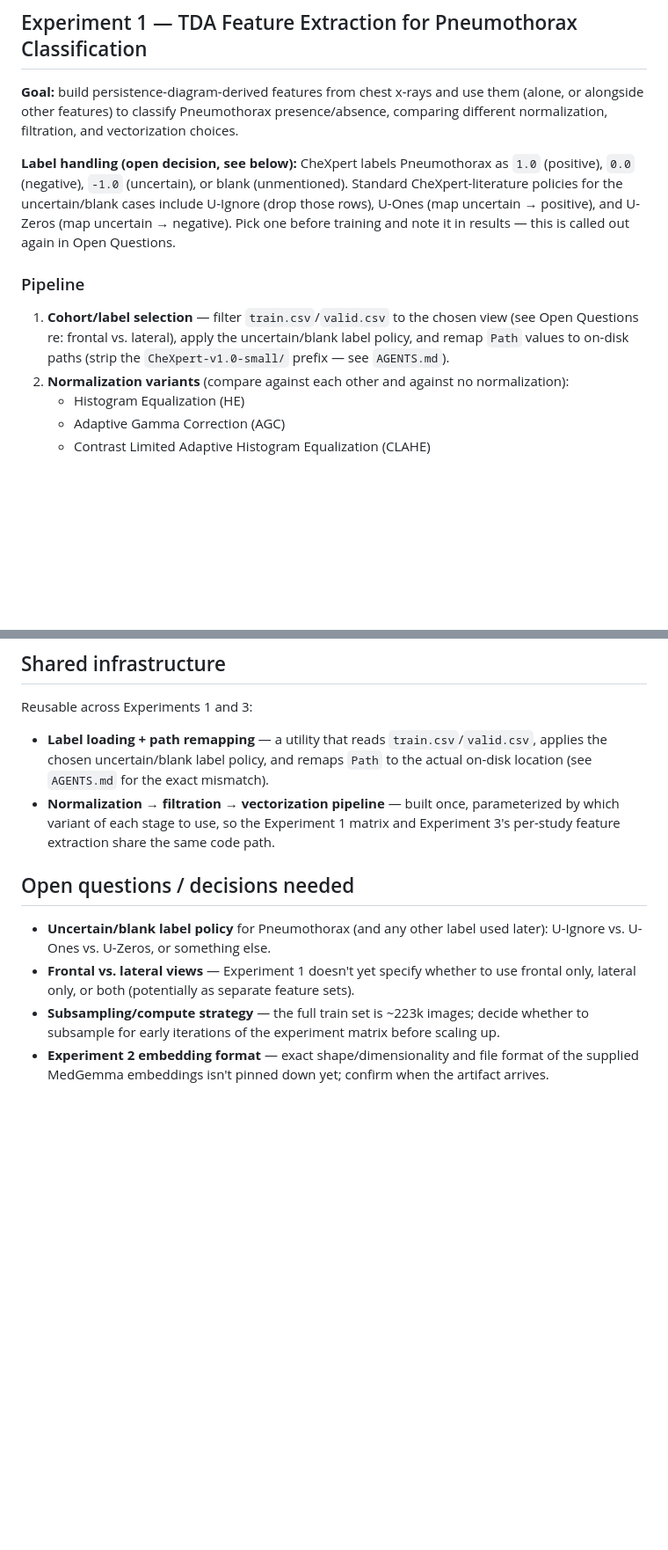
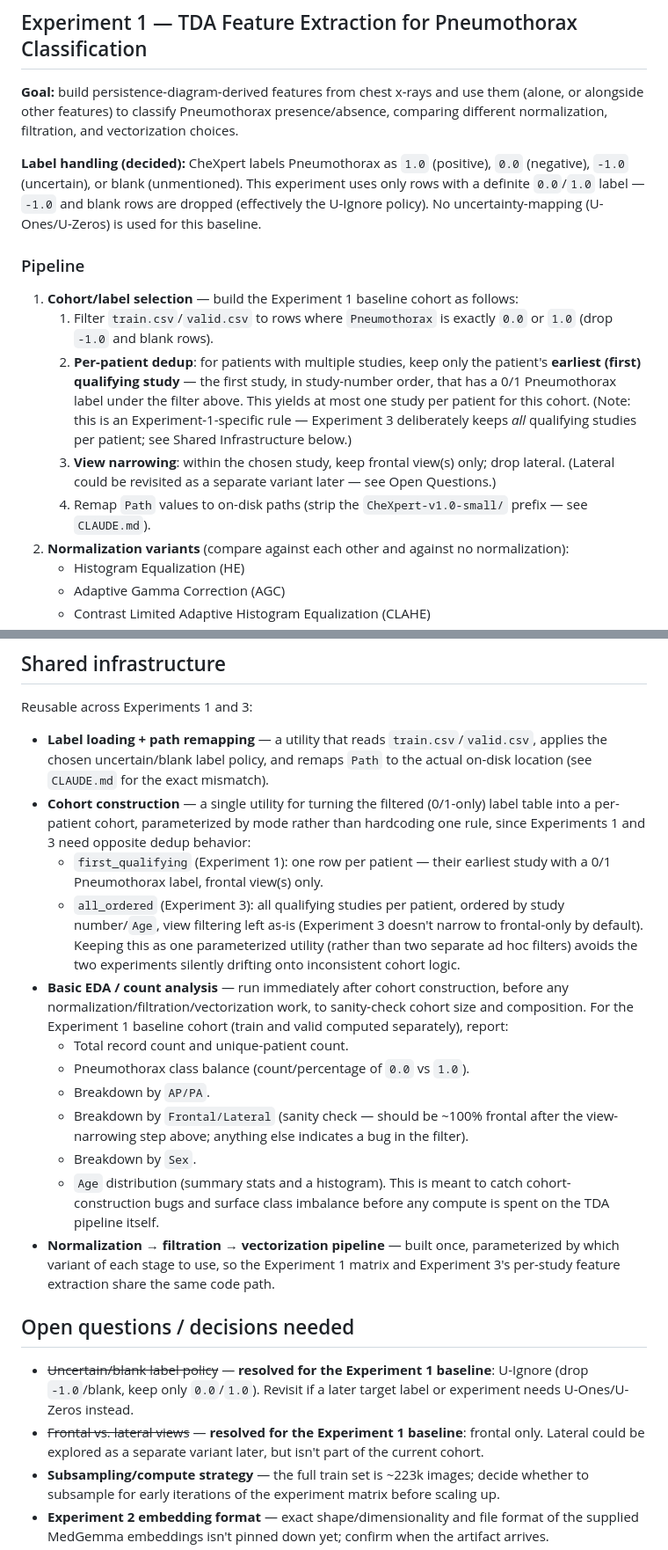
Before and after one commit to ConicalDrupe/topological-data-analysis, a Markdown page: experiments.md, 2 parts joined by grey strips. Shown at 88% size. Rendered like a GitHub page; blank space fills up the shorter version.

Commit message:
preprocessing steps layed out

```diff
--- a/experiments.md
+++ b/experiments.md
@@ -26,18 +26,27 @@ of variants and compare, not to settle on one method up front.
 (alone, or alongside other features) to classify Pneumothorax presence/absence, comparing
 different normalization, filtration, and vectorization choices.
 
-**Label handling (open decision, see below):** CheXpert labels Pneumothorax as `1.0`
-(positive), `0.0` (negative), `-1.0` (uncertain), or blank (unmentioned). Standard
-CheXpert-literature policies for the uncertain/blank cases include U-Ignore (drop those
-rows), U-Ones (map uncertain → positive), and U-Zeros (map uncertain → negative). Pick one
-before training and note it in results — this is called out again in Open Questions.
+**Label handling (decided):** CheXpert labels Pneumothorax as `1.0` (positive), `0.0`
+(negative), `-1.0` (uncertain), or blank (unmentioned). This experiment uses only rows
+with a definite `0.0`/`1.0` label — `-1.0` and blank rows are dropped (effectively the
+U-Ignore policy). No uncertainty-mapping (U-Ones/U-Zeros) is used for this baseline.
 
 ### Pipeline
 
-1. **Cohort/label selection** — filter `train.csv`/`valid.csv` to the chosen view (see
-   Open Questions re: frontal vs. lateral), apply the uncertain/blank label policy, and
-   remap `Path` values to on-disk paths (strip the `CheXpert-v1.0-small/` prefix — see
-   `AGENTS.md`).
+1. **Cohort/label selection** — build the Experiment 1 baseline cohort as follows:
+   1. Filter `train.csv`/`valid.csv` to rows where `Pneumothorax` is exactly `0.0` or
+      `1.0` (drop `-1.0` and blank rows).
+   2. **Per-patient dedup**: for patients with multiple studies, keep only the patient's
+      **earliest (first) qualifying study** — the first study, in study-number order,
+      that has a 0/1 Pneumothorax label under the filter above. This yields at most one
+      study per patient for this cohort. (Note: this is an Experiment-1-specific rule —
+      Experiment 3 deliberately keeps *all* qualifying studies per patient; see Shared
+      Infrastructure below.)
+   3. **View narrowing**: within the chosen study, keep frontal view(s) only; drop
+      lateral. (Lateral could be revisited as a separate variant later — see Open
+      Questions.)
+   4. Remap `Path` values to on-disk paths (strip the `CheXpert-v1.0-small/` prefix — see
+      `CLAUDE.md`).
 2. **Normalization variants** (compare against each other and against no normalization):
    - Histogram Equalization (HE)
    - Adaptive Gamma Correction (AGC)
@@ -148,17 +157,42 @@ Reusable across Experiments 1 and 3:
 
 - **Label loading + path remapping** — a utility that reads `train.csv`/`valid.csv`,
   applies the chosen uncertain/blank label policy, and remaps `Path` to the actual
-  on-disk location (see `AGENTS.md` for the exact mismatch).
+  on-disk location (see `CLAUDE.md` for the exact mismatch).
+- **Cohort construction** — a single utility for turning the filtered (0/1-only) label
+  table into a per-patient cohort, parameterized by mode rather than hardcoding one rule,
+  since Experiments 1 and 3 need opposite dedup behavior:
+  - `first_qualifying` (Experiment 1): one row per patient — their earliest study with a
+    0/1 Pneumothorax label, frontal view(s) only.
+  - `all_ordered` (Experiment 3): all qualifying studies per patient, ordered by study
+    number/`Age`, view filtering left as-is (Experiment 3 doesn't narrow to frontal-only
+    by default).
+  Keeping this as one parameterized utility (rather than two separate ad hoc filters)
+  avoids the two experiments silently drifting onto inconsistent cohort logic.
+- **Basic EDA / count analysis** — run immediately after cohort construction, before any
+  normalization/filtration/vectorization work, to sanity-check cohort size and
+  composition. For the Experiment 1 baseline cohort (train and valid computed
+  separately), report:
+  - Total record count and unique-patient count.
+  - Pneumothorax class balance (count/percentage of `0.0` vs `1.0`).
+  - Breakdown by `AP/PA`.
+  - Breakdown by `Frontal/Lateral` (sanity check — should be ~100% frontal after the
+    view-narrowing step above; anything else indicates a bug in the filter).
+  - Breakdown by `Sex`.
+  - `Age` distribution (summary stats and a histogram).
+  This is meant to catch cohort-construction bugs and surface class imbalance before any
+  compute is spent on the TDA pipeline itself.
 - **Normalization → filtration → vectorization pipeline** — built once, parameterized by
   which variant of each stage to use, so the Experiment 1 matrix and Experiment 3's
   per-study feature extraction share the same code path.
 
 ## Open questions / decisions needed
 
-- **Uncertain/blank label policy** for Pneumothorax (and any other label used later):
-  U-Ignore vs. U-Ones vs. U-Zeros, or something else.
-- **Frontal vs. lateral views** — Experiment 1 doesn't yet specify whether to use frontal
-  only, lateral only, or both (potentially as separate feature sets).
+- ~~Uncertain/blank label policy~~ — **resolved for the Experiment 1 baseline**: U-Ignore
+  (drop `-1.0`/blank, keep only `0.0`/`1.0`). Revisit if a later target label or
+  experiment needs U-Ones/U-Zeros instead.
+- ~~Frontal vs. lateral views~~ — **resolved for the Experiment 1 baseline**: frontal
+  only. Lateral could be explored as a separate variant later, but isn't part of the
+  current cohort.
 - **Subsampling/compute strategy** — the full train set is ~223k images; decide whether
   to subsample for early iterations of the experiment matrix before scaling up.
 - **Experiment 2 embedding format** — exact shape/dimensionality and file format of the
```
Also changed, not shown: other parts of experiments.md (+1 -1 lines).
